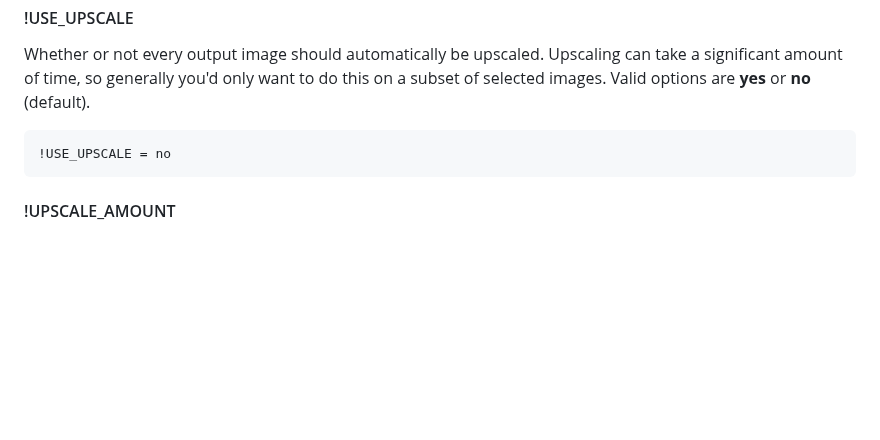
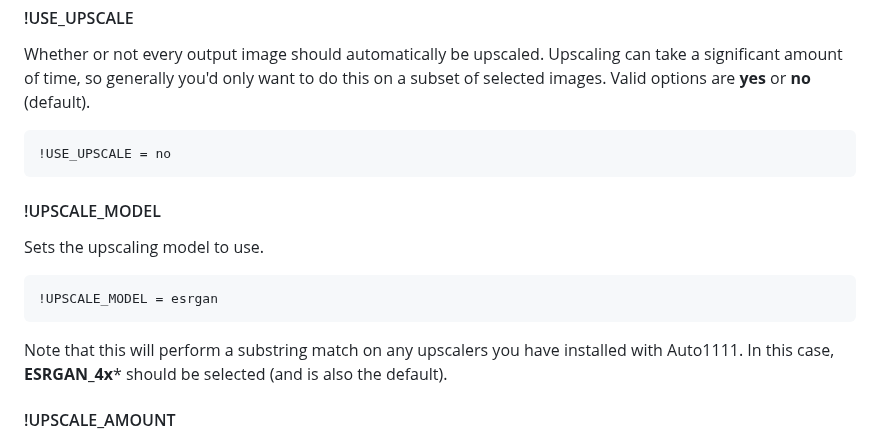
Before and after one commit to rbbrdckybk/dream-factory, a Markdown page: README.md, the part around one of its changes. Rendered like a GitHub page; blank space fills up the shorter version.

````diff
--- a/README.md
+++ b/README.md
@@ -289,6 +289,12 @@ Whether or not every output image should automatically be upscaled. Upscaling ca
 ```
 !USE_UPSCALE = no
 ```
+#### !UPSCALE_MODEL
+Sets the upscaling model to use.
+```
+!UPSCALE_MODEL = esrgan
+```
+Note that this will perform a substring match on any upscalers you have installed with Auto1111. In this case, **ESRGAN_4x*** should be selected (and is also the default).
 #### !UPSCALE_AMOUNT
 The factor to upscale by. Setting !UPSCALE_AMOUNT = 2 will double the width and height of an image (resulting in quadruple the resolution). Has no effect unless !USE_UPSCALE = yes.
 ```
````
Also changed, not shown: other parts of README.md (+1 -0 lines).
